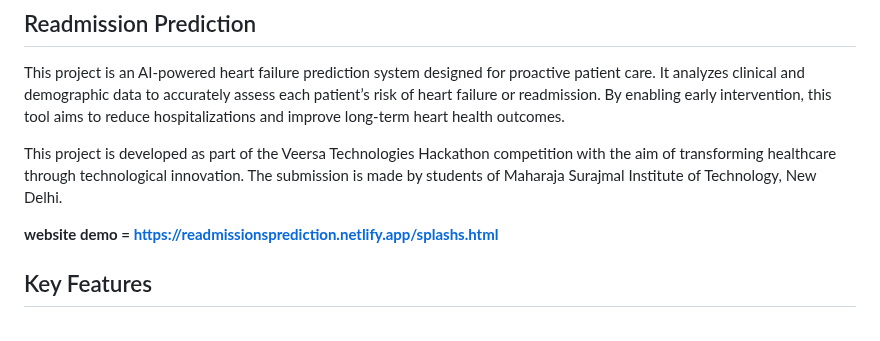
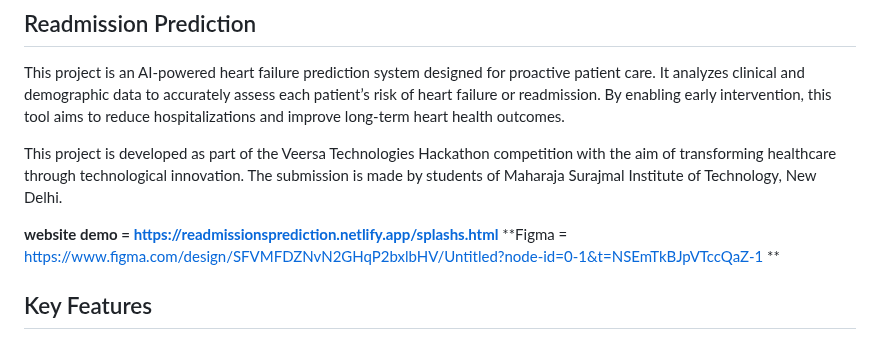
Before and after one commit to debarghyakundu123/vHackathon-USE-CASE-4, a Markdown page: README.md, the part around the change. GitHub-like rendering.

```diff
--- a/README.md
+++ b/README.md
@@ -9,7 +9,7 @@ This project is developed as part of the Veersa Technologies Hackathon competiti
 The submission is made by students of Maharaja Surajmal Institute of Technology, New Delhi.
 
 **website demo  = https://readmissionsprediction.netlify.app/splashs.html**
-
+**Figma = https://www.figma.com/design/SFVMFDZNvN2GHqP2bxlbHV/Untitled?node-id=0-1&t=NSEmTkBJpVTccQaZ-1 **
 
 ##  Key Features
 
```
